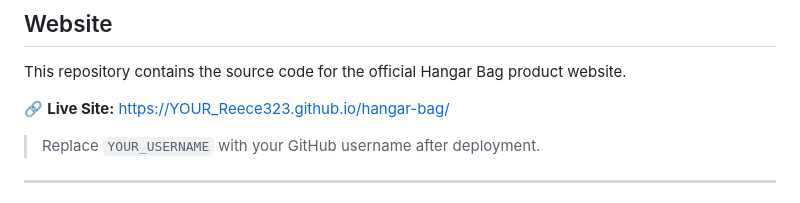
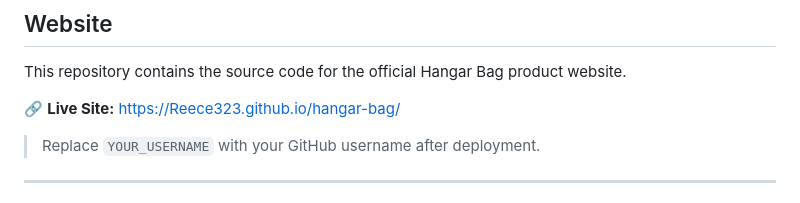
Before and after one commit to Reece323/hangar-bag, a Markdown page: README.md, the part around the change. Rendered like a GitHub page.

```diff
--- a/README.md
+++ b/README.md
@@ -27,7 +27,7 @@ Hangar Bag is the first tool organizer designed to mount directly to your airpla
 
 This repository contains the source code for the official Hangar Bag product website.
 
-🔗 **Live Site:** [https://YOUR_Reece323.github.io/hangar-bag/](https://YOUR_USERNAME.github.io/hangar-bag/)
+🔗 **Live Site:** [https://Reece323.github.io/hangar-bag/](https://Reece323.github.io/hangar-bag/)
 
 > Replace `YOUR_USERNAME` with your GitHub username after deployment.
 
```
